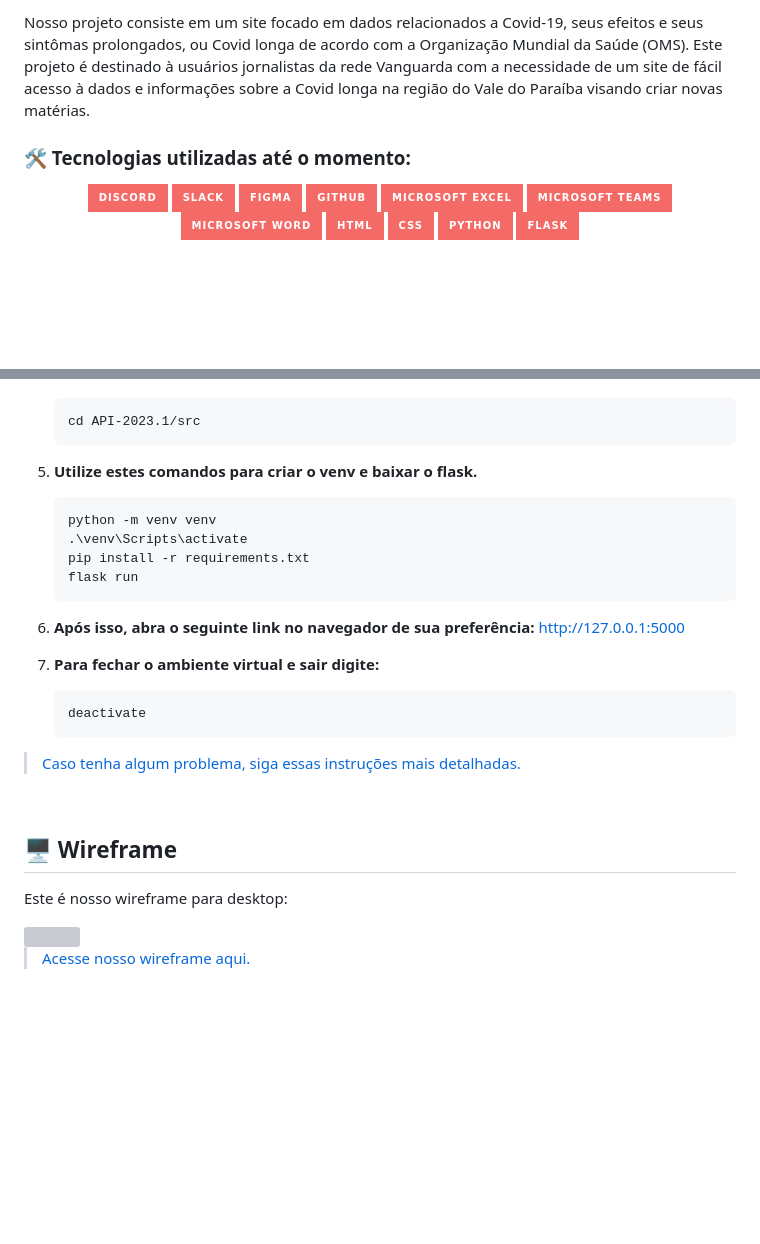
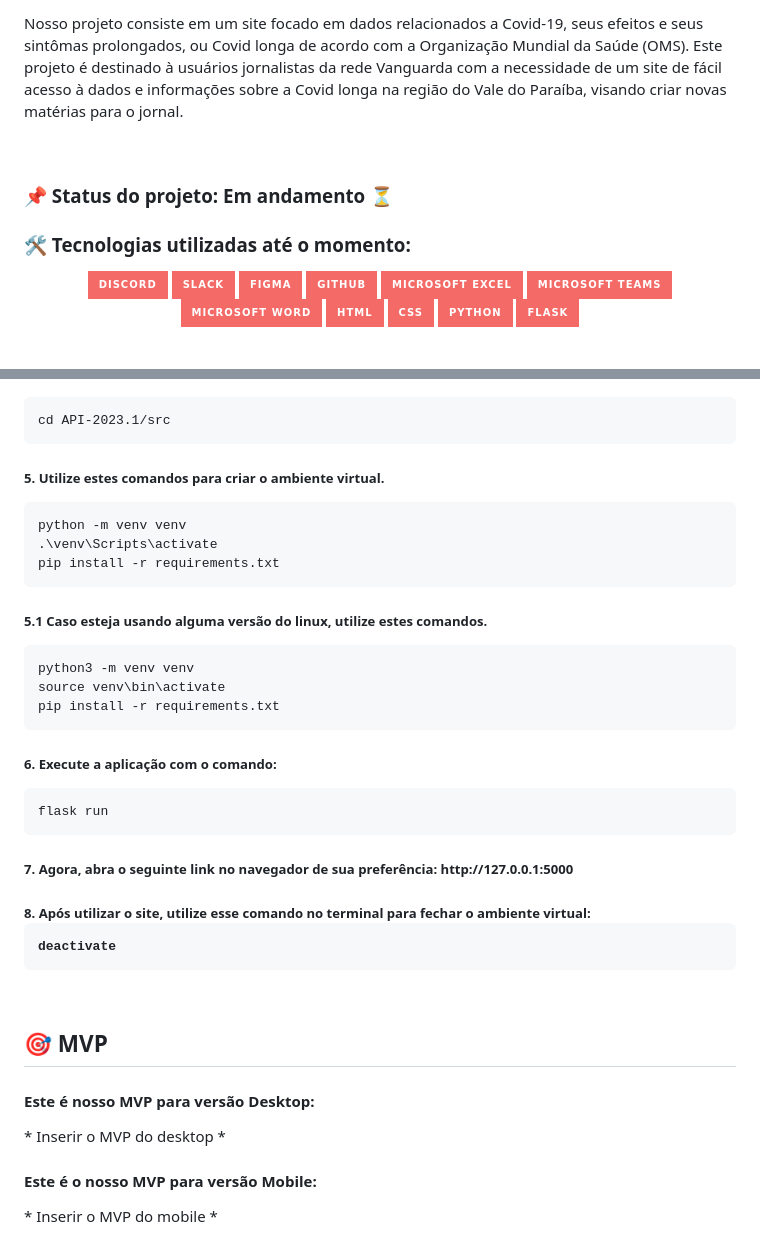
Before and after one commit to Equipe-CodeLand/API-2023.1, a Markdown page: README.md, 2 parts joined by grey strips. GitHub-like rendering; badges without logos; blank space fills up the shorter version; grey boxes are pictures that could not be loaded.

````diff
--- a/README.md
+++ b/README.md
@@ -9,7 +9,11 @@ Projeto desenvolvido para a API (Aprendizagem por Projeto Integrado) do 1° seme
 
-Nosso projeto consiste em um site focado em dados relacionados a Covid-19, seus efeitos e seus sintômas prolongados, ou Covid longa de acordo com a Organização Mundial da Saúde (OMS). Este projeto é destinado à usuários jornalistas da rede Vanguarda com a necessidade de um site de fácil acesso à dados e informações sobre a Covid longa na região do Vale do Paraíba visando criar novas matérias.
+Nosso projeto consiste em um site focado em dados relacionados a Covid-19, seus efeitos e seus sintômas prolongados, ou Covid longa de acordo com a Organização Mundial da Saúde (OMS). Este projeto é destinado à usuários jornalistas da rede Vanguarda com a necessidade de um site de fácil acesso à dados e informações sobre a Covid longa na região do Vale do Paraíba, visando criar novas matérias para o jornal.
 
-### 🛠️ Tecnologias utilizadas até o momento:
+<br>
+
+<h3> 📌 Status do projeto: Em andamento ⏳</h3>
+
+<h3> 🛠️ Tecnologias utilizadas até o momento: </h3>
 
 <div align="center">
     <img src="https://img.shields.io/badge/Discord-7289DA?style=for-the-badge&logo=discord&logoColor=white&color=F46A67">
@@ -43,35 +47,35 @@ Nosso projeto consiste em um site focado em dados relacionados a Covid-19, seus
 
-    ```
     cd API-2023.1/src
-    ```
 
-5. **Utilize estes comandos para criar o venv e baixar o flask.**
+<h5> 5. Utilize estes comandos para criar o ambiente virtual. </h5>
 
-    ```
     python -m venv venv
     .\venv\Scripts\activate
     pip install -r requirements.txt
+
+<h5> 5.1 Caso esteja usando alguma versão do linux, utilize estes comandos. </h5>
+
+    python3 -m venv venv
+    source venv\bin\activate
+    pip install -r requirements.txt
+
+<h5> 6. Execute a aplicação com o comando: </h5>
+
     flask run
-    ```
 
-6. **Após isso, abra o seguinte link no navegador de sua preferência:** http://127.0.0.1:5000
+<h5> 7. Agora, abra o seguinte link no navegador de sua preferência: http://127.0.0.1:5000 </h5>
 
-7. **Para fechar o ambiente virtual e sair digite:**
+<h5> 8. Após utilizar o site, utilize esse comando no terminal para fechar o ambiente virtual:
 
-    ```
     deactivate
-    ```
-
-> [Caso tenha algum problema, siga essas instruções mais detalhadas.](src/README.md)
 
 <br>
 
-## 🖥️ Wireframe
-Este é nosso wireframe para desktop:
-
-<img src="docs/wireframe gif/wireframe_desktop.gif" width="100%">
-
-> [Acesse nosso wireframe aqui.](https://www.figma.com/proto/0u2EL9sfpx35wkleBseaby/api?node-id=1-2&starting-point-node-id=1%3A2&scaling=scale-down-width)
+<h2> 🎯 MVP </h2>
+<h4> Este é nosso MVP para versão Desktop: </h4>
+ * Inserir o MVP do desktop *
+<h4> Este é o nosso MVP para versão Mobile: </h4>
+ * Inserir o MVP do mobile *
 
 <br>
 
````
Also changed, not shown: other parts of README.md (+99 -62 lines).
